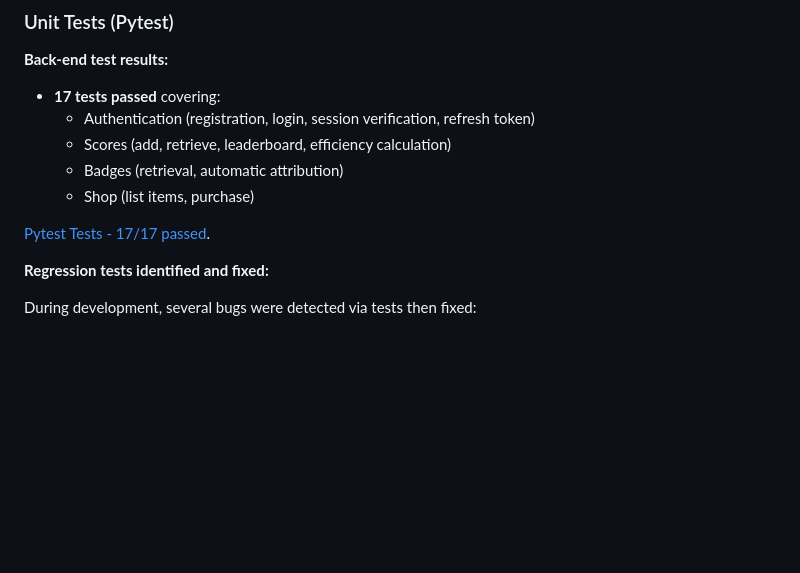
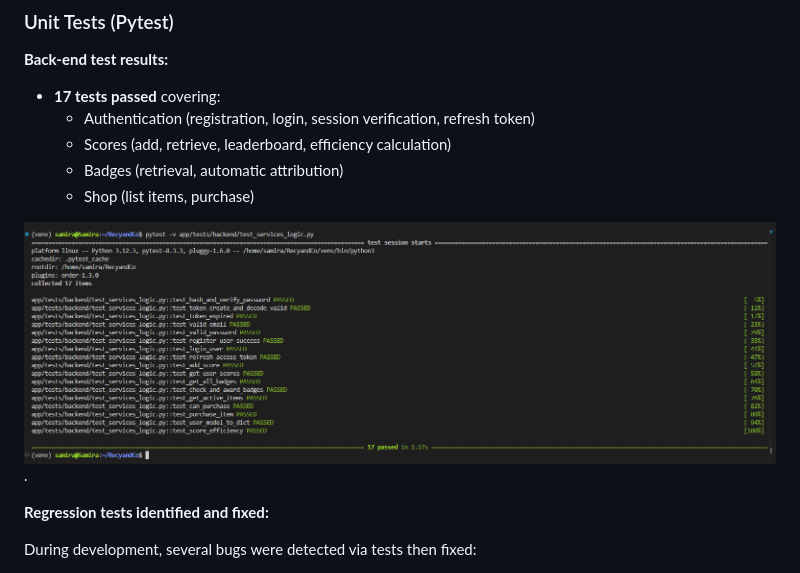
Before and after one commit to StrawberSam/RecyandCo, a Markdown page: Documentation/Stage_4-MVP_Development_and_Execution.md, the part around the change printed below. Rendered like a GitHub page; blank space fills up the shorter version.

Commit message:
📝 | update: picture not show and and new line after author, project and period

```diff
--- a/Documentation/Stage_4-MVP_Development_and_Execution.md
+++ b/Documentation/Stage_4-MVP_Development_and_Execution.md
@@ -520,7 +520,7 @@ Integration tests were performed to verify complete application functionality on
   - Badges (retrieval, automatic attribution)
   - Shop (list items, purchase)
 
-[Pytest Tests - 17/17 passed](picture/pytest-services.png "img test for pytest").
+![Pytest Tests - 17/17 passed](picture/pytest-services.png).
 
 **Regression tests identified and fixed:**
 
```
Also changed, not shown: other parts of Documentation/Stage_4-MVP_Development_and_Execution.md (+3 -3 lines).
